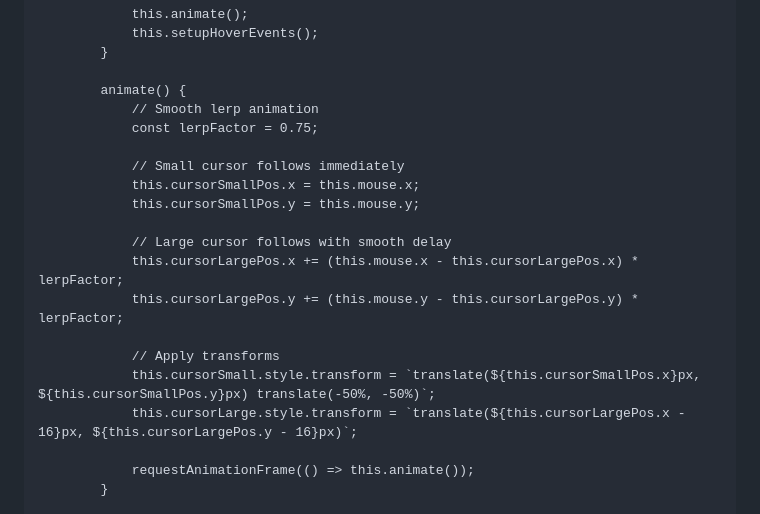
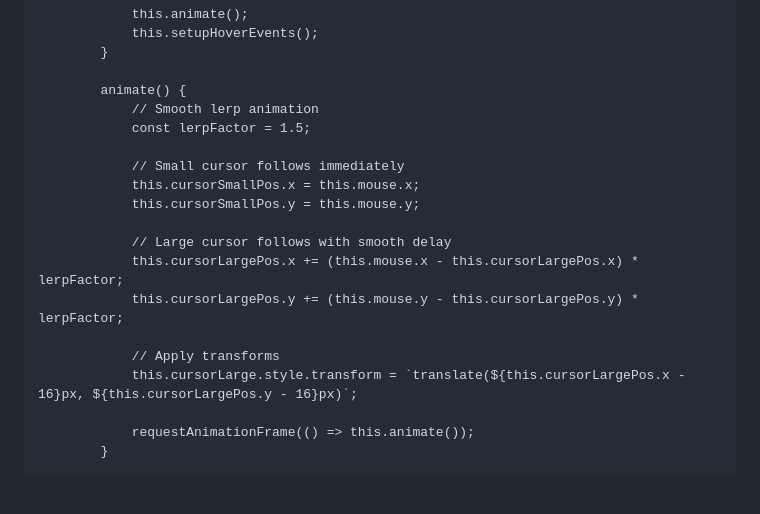
Before and after one commit to Patcholie/patcholie.github.io, a Markdown page: README.md, the part around the change. GitHub-like rendering; blank space fills up the shorter version.

Commit message:
Trying to make the small cursor to directly follow the cursor

```diff
--- a/README.md
+++ b/README.md
@@ -1426,7 +1426,7 @@
 
             animate() {
                 // Smooth lerp animation
-                const lerpFactor = 0.75;
+                const lerpFactor = 1.5;
 
                 // Small cursor follows immediately
                 this.cursorSmallPos.x = this.mouse.x;
@@ -1437,7 +1437,6 @@
                 this.cursorLargePos.y += (this.mouse.y - this.cursorLargePos.y) * lerpFactor;
 
                 // Apply transforms
-                this.cursorSmall.style.transform = `translate(${this.cursorSmallPos.x}px, ${this.cursorSmallPos.y}px) translate(-50%, -50%)`;
                 this.cursorLarge.style.transform = `translate(${this.cursorLargePos.x - 16}px, ${this.cursorLargePos.y - 16}px)`;
 
                 requestAnimationFrame(() => this.animate());
```
